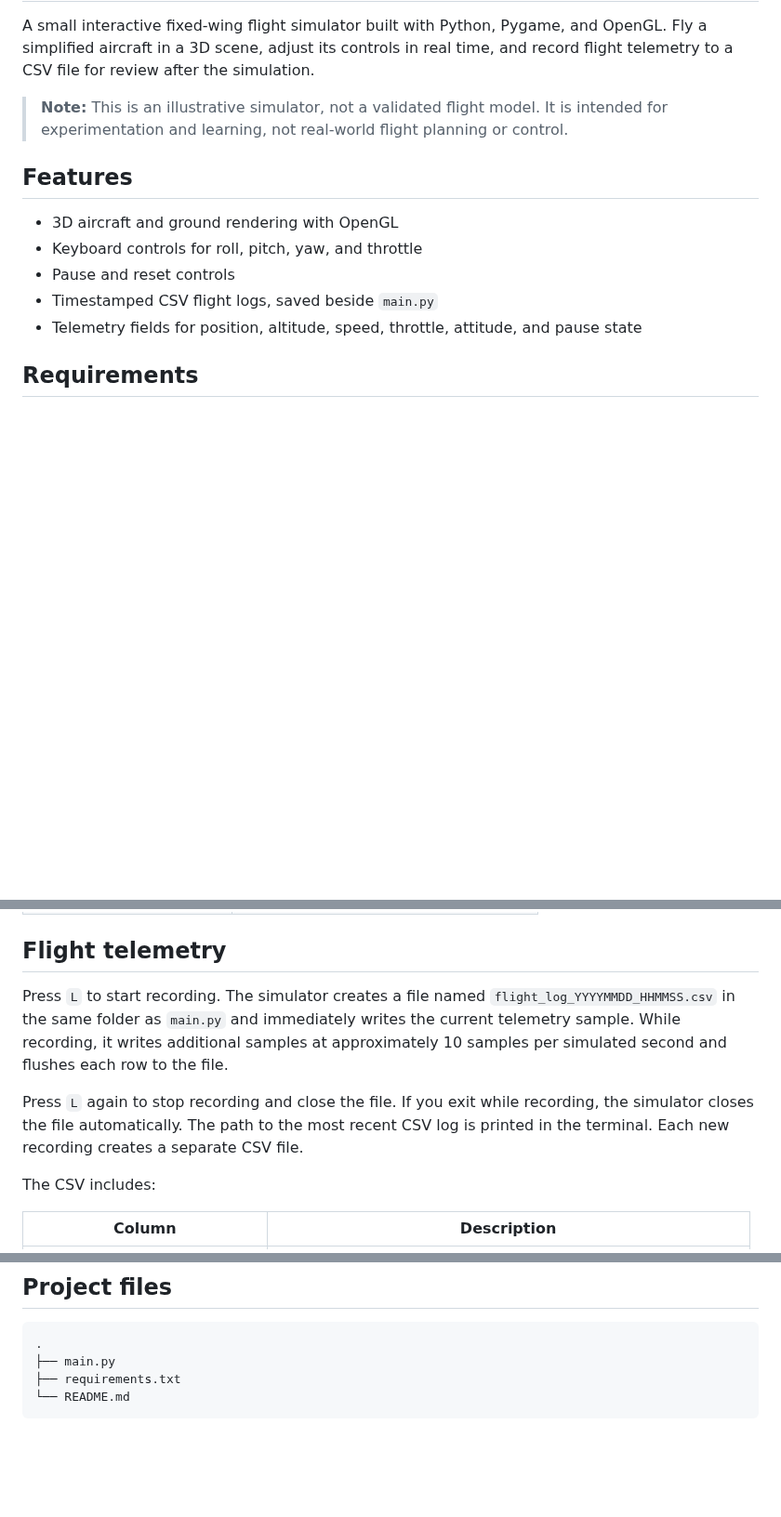
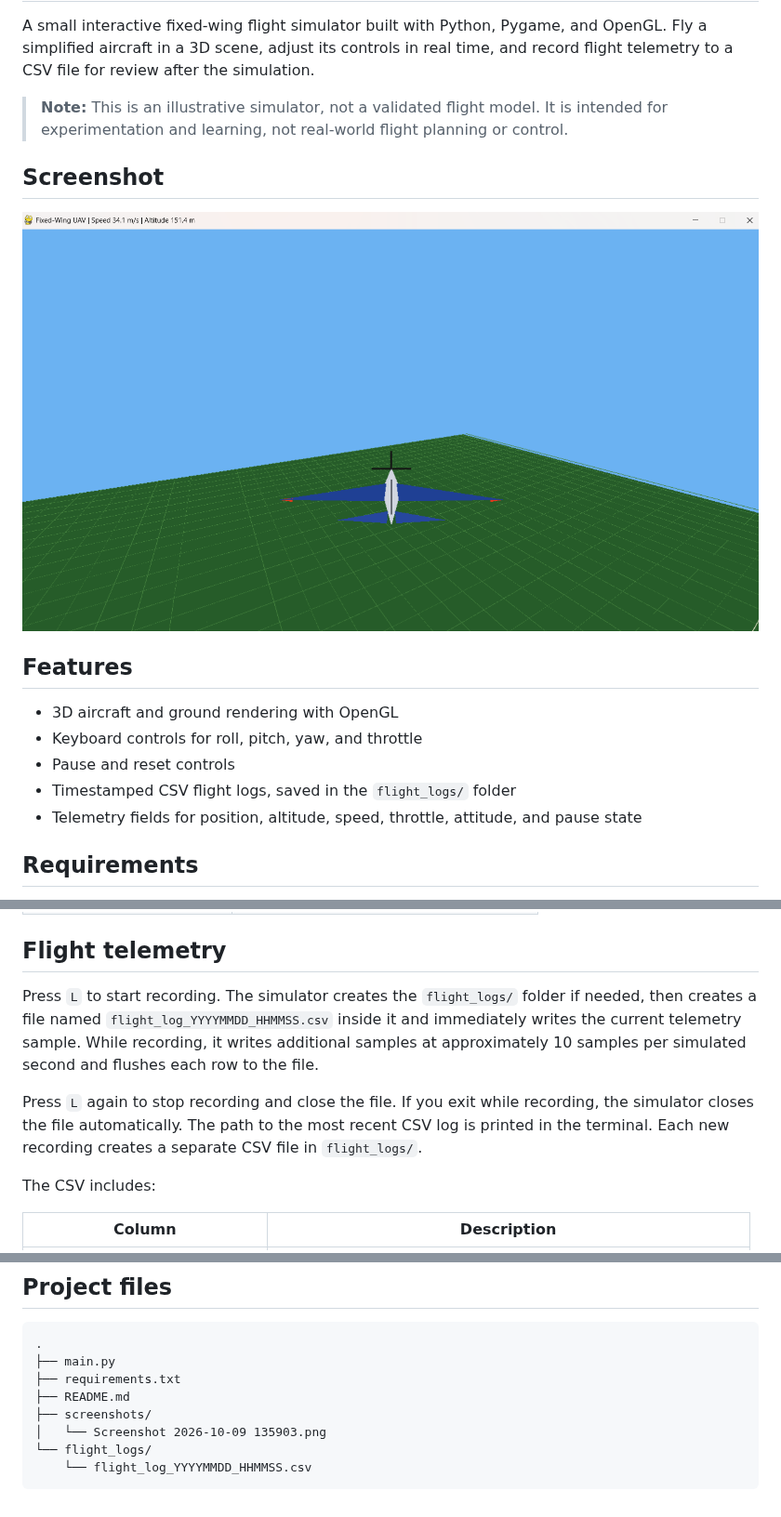
Before and after one commit to Shreyas1308/fixed-wing-drone-simulator, a Markdown page: README.md, 3 parts joined by grey strips. Shown at 93% size. GitHub-like rendering; pictures changed too: screenshots/Screenshot 2026-10-09 135903.png (added); blank space fills up the shorter version.

Commit message:
Added some working proofs

````diff
--- a/README.md
+++ b/README.md
@@ -4,12 +4,16 @@ A small interactive fixed-wing flight simulator built with Python, Pygame, and O
 
 > **Note:** This is an illustrative simulator, not a validated flight model. It is intended for experimentation and learning, not real-world flight planning or control.
 
+## Screenshot
+
+![Fixed-Wing Drone Simulator in flight](screenshots/Screenshot%202026-10-09%20135903.png)
+
 ## Features
 
 - 3D aircraft and ground rendering with OpenGL
 - Keyboard controls for roll, pitch, yaw, and throttle
 - Pause and reset controls
-- Timestamped CSV flight logs, saved beside `main.py`
+- Timestamped CSV flight logs, saved in the `flight_logs/` folder
 - Telemetry fields for position, altitude, speed, throttle, attitude, and pause state
 
 ## Requirements
@@ -58,9 +62,9 @@ The simulator opens a 1280 × 720 window. Its title displays the current speed a
 
 ## Flight telemetry
 
-Press `L` to start recording. The simulator creates a file named `flight_log_YYYYMMDD_HHMMSS.csv` in the same folder as `main.py` and immediately writes the current telemetry sample. While recording, it writes additional samples at approximately 10 samples per simulated second and flushes each row to the file.
+Press `L` to start recording. The simulator creates the `flight_logs/` folder if needed, then creates a file named `flight_log_YYYYMMDD_HHMMSS.csv` inside it and immediately writes the current telemetry sample. While recording, it writes additional samples at approximately 10 samples per simulated second and flushes each row to the file.
 
-Press `L` again to stop recording and close the file. If you exit while recording, the simulator closes the file automatically. The path to the most recent CSV log is printed in the terminal. Each new recording creates a separate CSV file.
+Press `L` again to stop recording and close the file. If you exit while recording, the simulator closes the file automatically. The path to the most recent CSV log is printed in the terminal. Each new recording creates a separate CSV file in `flight_logs/`.
 
 The CSV includes:
 
@@ -81,5 +85,9 @@ Open a flight log in a spreadsheet application to inspect the data or create plo
 .
 ├── main.py
 ├── requirements.txt
-└── README.md
+├── README.md
+├── screenshots/
+│   └── Screenshot 2026-10-09 135903.png
+└── flight_logs/
+    └── flight_log_YYYYMMDD_HHMMSS.csv
 ```
````
Also changed, not shown: 2 other files.
